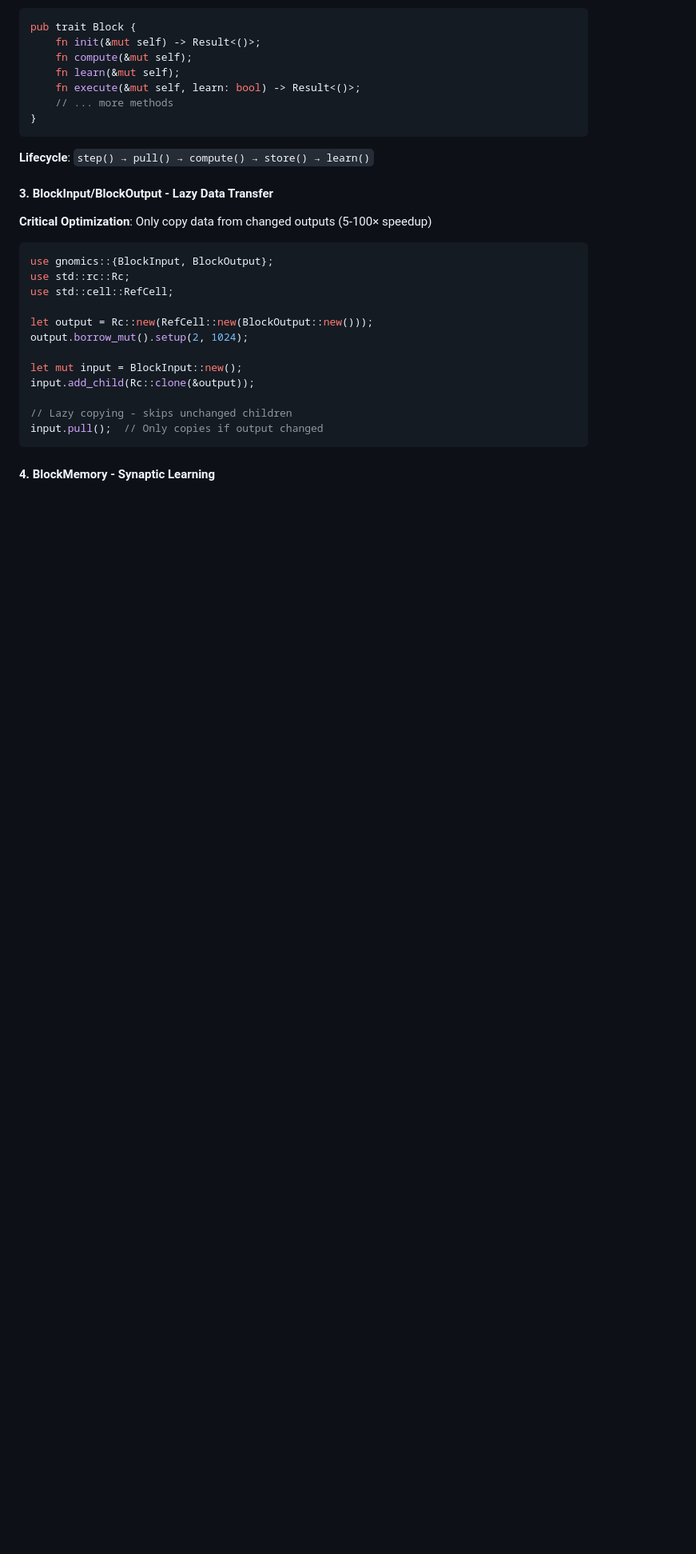
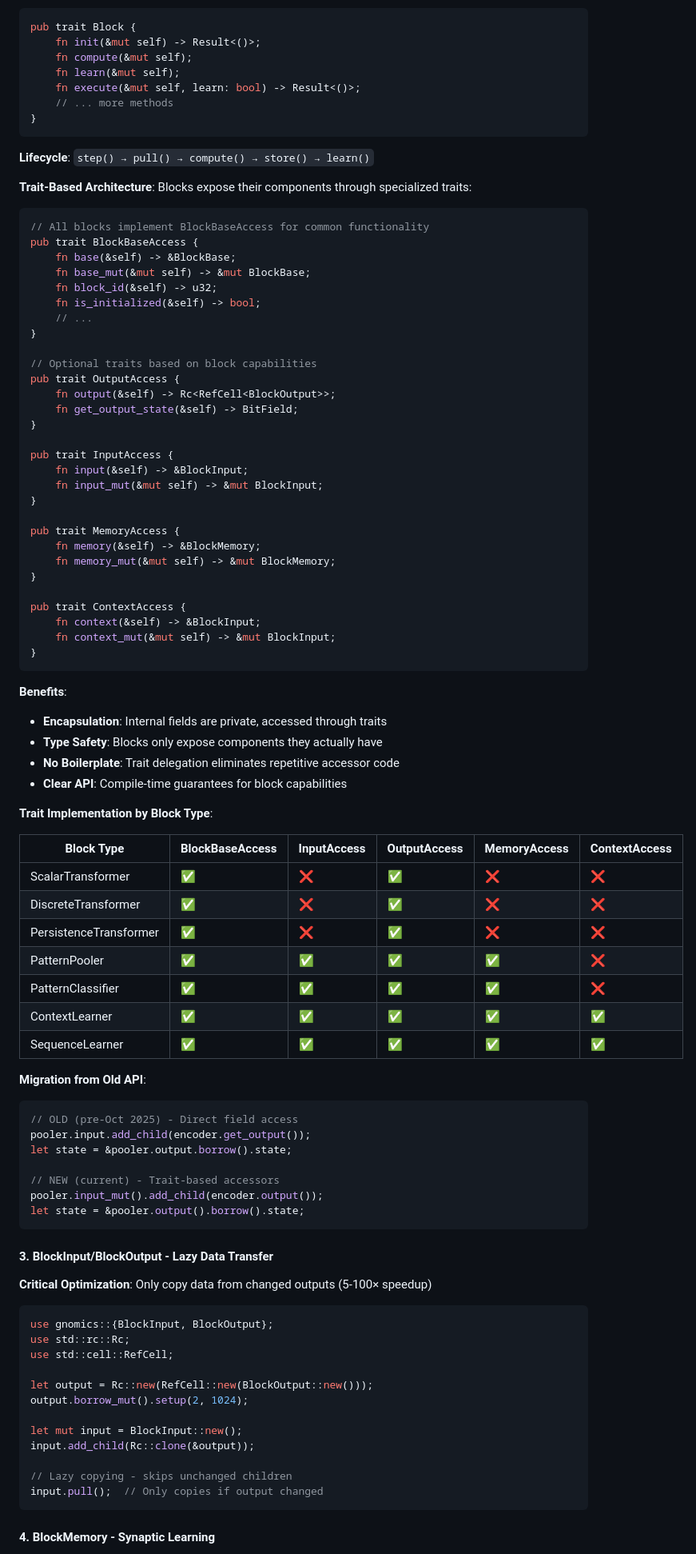
Before and after one commit to jacobeverist/gcf-core-rust, a Markdown page: CLAUDE.md, the part around the change printed below. Shown: that part at 80% size. Drawn GitHub-style; blank space fills up the shorter version.

Commit message:
updated CLAUDE.md with architectural changes

````diff
--- a/CLAUDE.md
+++ b/CLAUDE.md
@@ -91,6 +91,69 @@ pub trait Block {
 
 **Lifecycle**: `step() → pull() → compute() → store() → learn()`
 
+**Trait-Based Architecture**: Blocks expose their components through specialized traits:
+
+```rust
+// All blocks implement BlockBaseAccess for common functionality
+pub trait BlockBaseAccess {
+    fn base(&self) -> &BlockBase;
+    fn base_mut(&mut self) -> &mut BlockBase;
+    fn block_id(&self) -> u32;
+    fn is_initialized(&self) -> bool;
+    // ...
+}
+
+// Optional traits based on block capabilities
+pub trait OutputAccess {
+    fn output(&self) -> Rc<RefCell<BlockOutput>>;
+    fn get_output_state(&self) -> BitField;
+}
+
+pub trait InputAccess {
+    fn input(&self) -> &BlockInput;
+    fn input_mut(&mut self) -> &mut BlockInput;
+}
+
+pub trait MemoryAccess {
+    fn memory(&self) -> &BlockMemory;
+    fn memory_mut(&mut self) -> &mut BlockMemory;
+}
+
+pub trait ContextAccess {
+    fn context(&self) -> &BlockInput;
+    fn context_mut(&mut self) -> &mut BlockInput;
+}
+```
+
+**Benefits**:
+- **Encapsulation**: Internal fields are private, accessed through traits
+- **Type Safety**: Blocks only expose components they actually have
+- **No Boilerplate**: Trait delegation eliminates repetitive accessor code
+- **Clear API**: Compile-time guarantees for block capabilities
+
+**Trait Implementation by Block Type**:
+
+| Block Type | BlockBaseAccess | InputAccess | OutputAccess | MemoryAccess | ContextAccess |
+|------------|----------------|-------------|--------------|--------------|---------------|
+| ScalarTransformer | ✅ | ❌ | ✅ | ❌ | ❌ |
+| DiscreteTransformer | ✅ | ❌ | ✅ | ❌ | ❌ |
+| PersistenceTransformer | ✅ | ❌ | ✅ | ❌ | ❌ |
+| PatternPooler | ✅ | ✅ | ✅ | ✅ | ❌ |
+| PatternClassifier | ✅ | ✅ | ✅ | ✅ | ❌ |
+| ContextLearner | ✅ | ✅ | ✅ | ✅ | ✅ |
+| SequenceLearner | ✅ | ✅ | ✅ | ✅ | ✅ |
+
+**Migration from Old API**:
+```rust
+// OLD (pre-Oct 2025) - Direct field access
+pooler.input.add_child(encoder.get_output());
+let state = &pooler.output.borrow().state;
+
+// NEW (current) - Trait-based accessors
+pooler.input_mut().add_child(encoder.output());
+let state = &pooler.output().borrow().state;
+```
+
 #### 3. BlockInput/BlockOutput - Lazy Data Transfer
 
 **Critical Optimization**: Only copy data from changed outputs (5-100× speedup)
````
Also changed, not shown: other parts of CLAUDE.md (+78 -19 lines).
